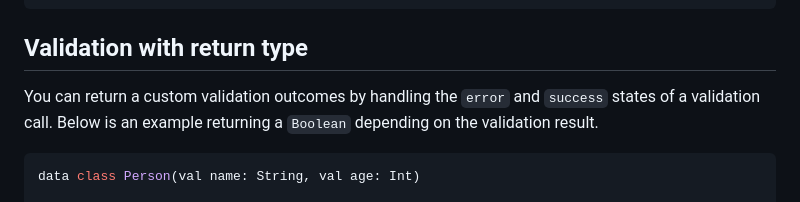
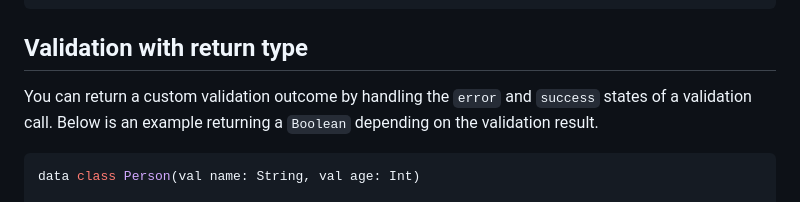
Before and after one commit to resoluteworks/validk, a Markdown page: README.md, the part around the change. GitHub-like rendering.

````diff
--- a/README.md
+++ b/README.md
@@ -111,7 +111,7 @@ val validation: Validation<Entity> = Validation {
 }
 ```
 ## Validation with return type
-You can return a custom validation outcomes by handling the `error` and `success` states
+You can return a custom validation outcome by handling the `error` and `success` states
 of a validation call. Below is an example returning  a `Boolean` depending on the
 validation result.
 
````
